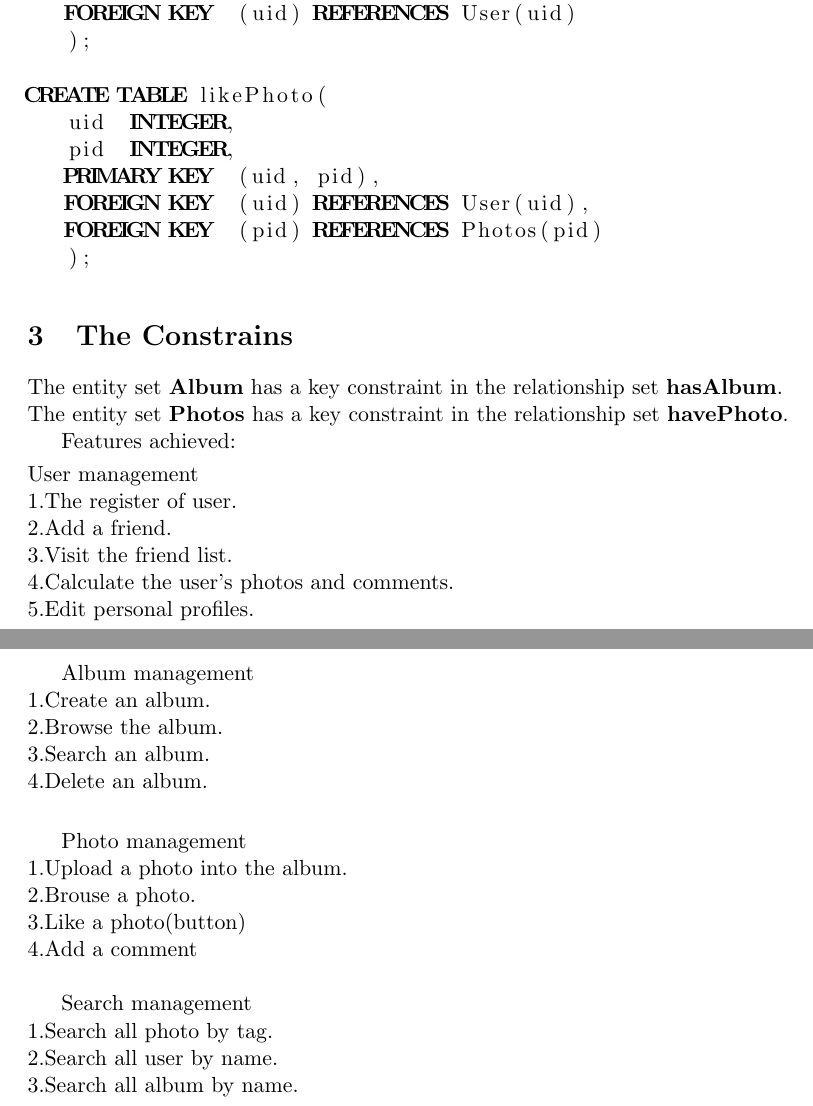
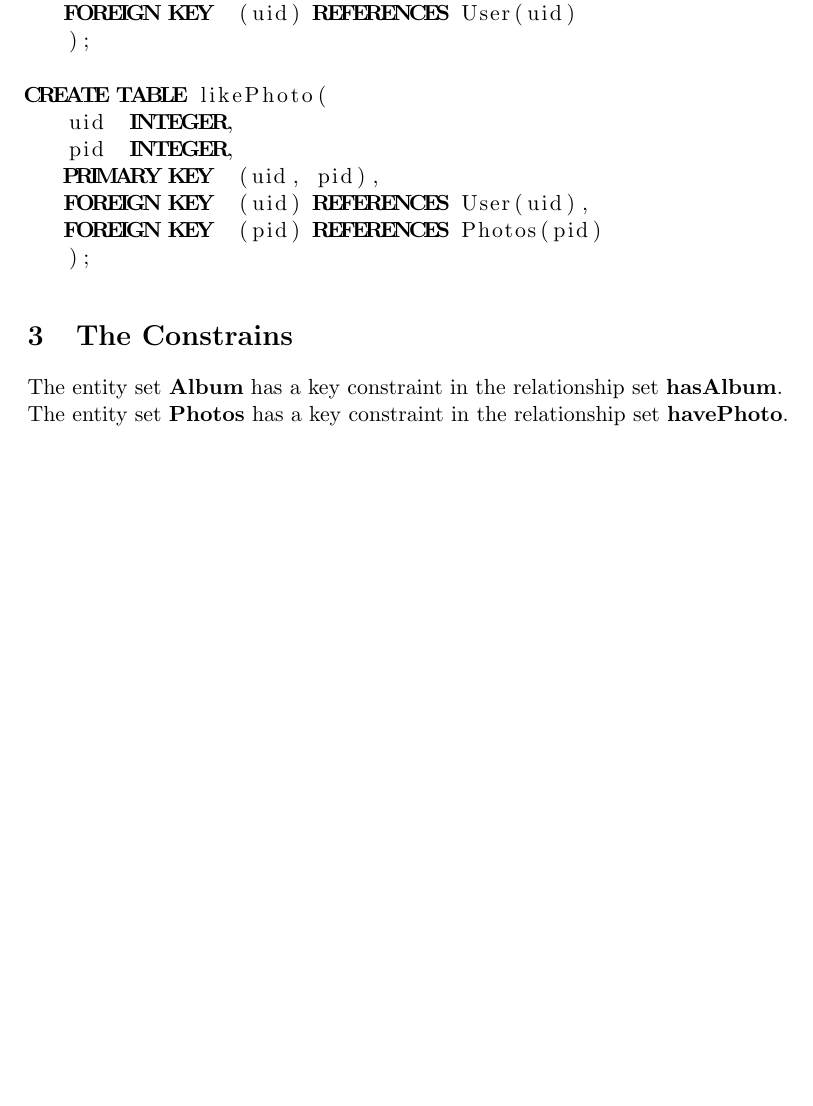
Before and after one commit to EvenGu/photo-share, a LaTeX document (pa1.tex): two parts of pages 4 and 5 of 5 before the commit and part of page 4 of 4 after it, the two joined at a grey line, cut so that both start at the same text, the shorter picture padded with empty space. Compiled offline with pdfLaTeX.

```diff
--- a/pa1.tex
+++ b/pa1.tex
@@ -124,32 +124,6 @@
 The entity set \textbf{Album} has a key constraint in the relationship set \textbf{hasAlbum}.\\
 The entity set \textbf{Photos} has a key constraint in the relationship set \textbf{havePhoto}.
 
-Features achieved:\\[0.1cm]
-User management\\
-1.The register of user.\\
-2.Add a friend.\\
-3.Visit the friend list.\\
-4.Calculate the user's photos and comments.\\
-5.Edit personal profiles.\\[0.1cm]
-
-Album management\\
-1.Create an album.\\
-2.Browse the album.\\
-3.Search an album.\\
-4.Delete an album.\\[0.1cm]
-
-Photo management\\
-1.Upload a photo into the album.\\
-2.Brouse a photo.\\
-3.Like a photo(button)\\
-4.Add a comment\\
-
-
-Search management\\
-1.Search all photo by tag.\\
-2.Search all user by name.\\
-3.Search all album by name.\\
-
 
 
 
```
Also changed, not shown: 2 other files.
